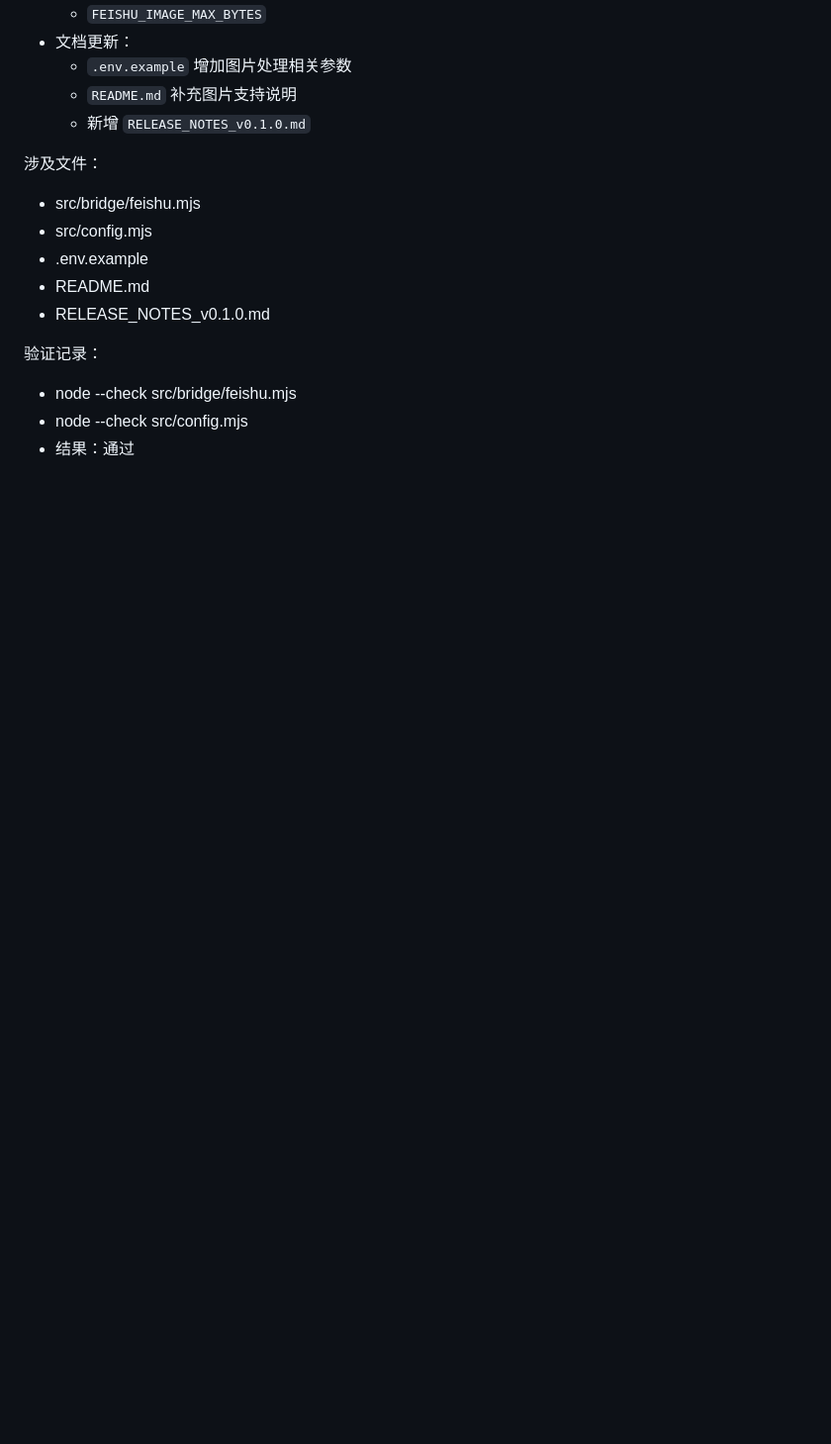
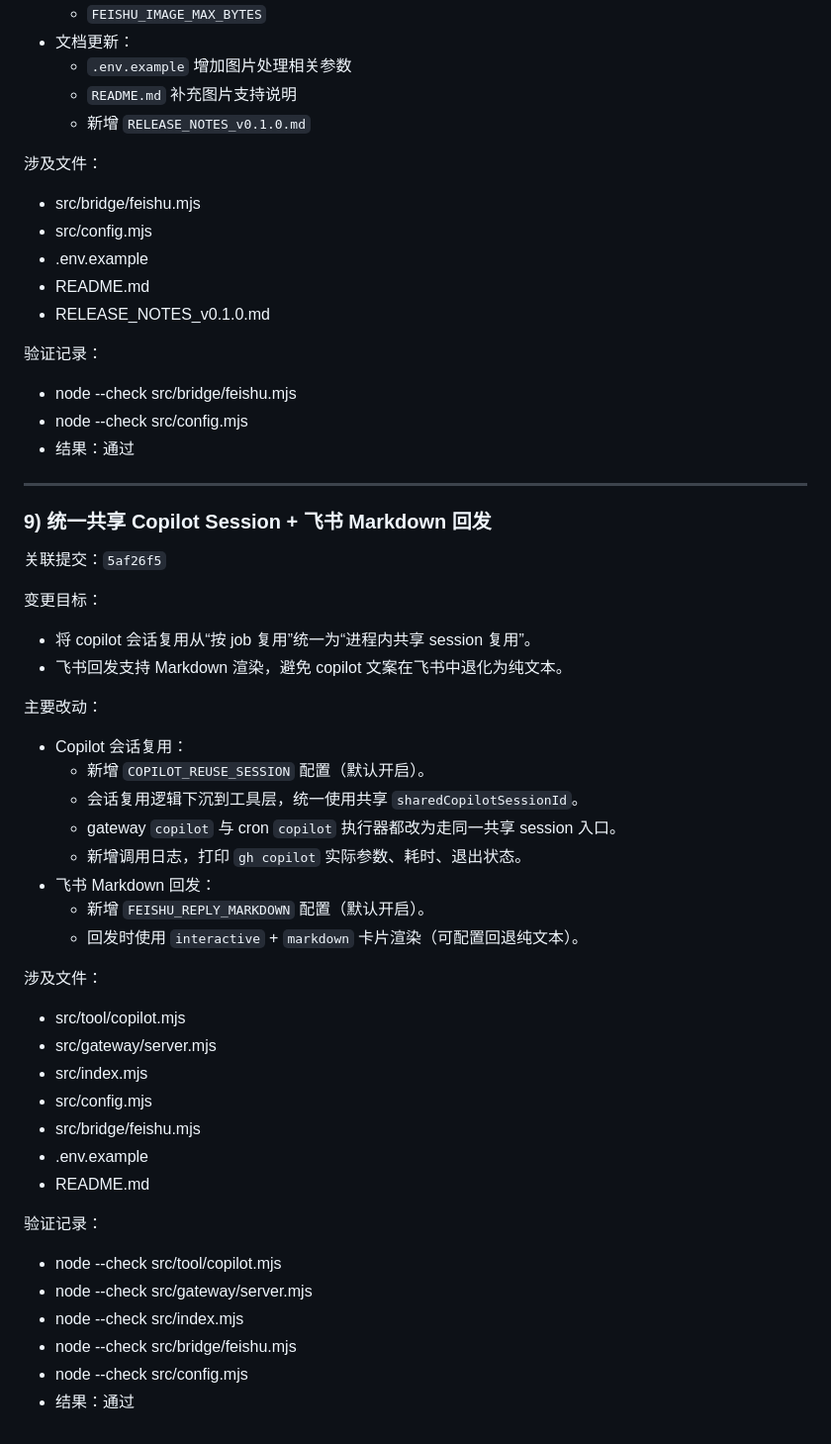
Before and after one commit to ganyuchuan/myclaw, a Markdown page: DEVELOPMENT_LOG.md, the part around the change. Shown at 99% size. GitHub-like rendering; blank space fills up the shorter version.

Commit message:
docs(log): record shared session and markdown reply changes

```diff
--- a/DEVELOPMENT_LOG.md
+++ b/DEVELOPMENT_LOG.md
@@ -222,3 +222,40 @@
 - node --check src/bridge/feishu.mjs
 - node --check src/config.mjs
 - 结果：通过
+
+---
+
+### 9) 统一共享 Copilot Session + 飞书 Markdown 回发
+
+关联提交：`5af26f5`
+
+变更目标：
+- 将 copilot 会话复用从“按 job 复用”统一为“进程内共享 session 复用”。
+- 飞书回发支持 Markdown 渲染，避免 copilot 文案在飞书中退化为纯文本。
+
+主要改动：
+- Copilot 会话复用：
+  - 新增 `COPILOT_REUSE_SESSION` 配置（默认开启）。
+  - 会话复用逻辑下沉到工具层，统一使用共享 `sharedCopilotSessionId`。
+  - gateway `copilot` 与 cron `copilot` 执行器都改为走同一共享 session 入口。
+  - 新增调用日志，打印 `gh copilot` 实际参数、耗时、退出状态。
+- 飞书 Markdown 回发：
+  - 新增 `FEISHU_REPLY_MARKDOWN` 配置（默认开启）。
+  - 回发时使用 `interactive` + `markdown` 卡片渲染（可配置回退纯文本）。
+
+涉及文件：
+- src/tool/copilot.mjs
+- src/gateway/server.mjs
+- src/index.mjs
+- src/config.mjs
+- src/bridge/feishu.mjs
+- .env.example
+- README.md
+
+验证记录：
+- node --check src/tool/copilot.mjs
+- node --check src/gateway/server.mjs
+- node --check src/index.mjs
+- node --check src/bridge/feishu.mjs
+- node --check src/config.mjs
+- 结果：通过
```
